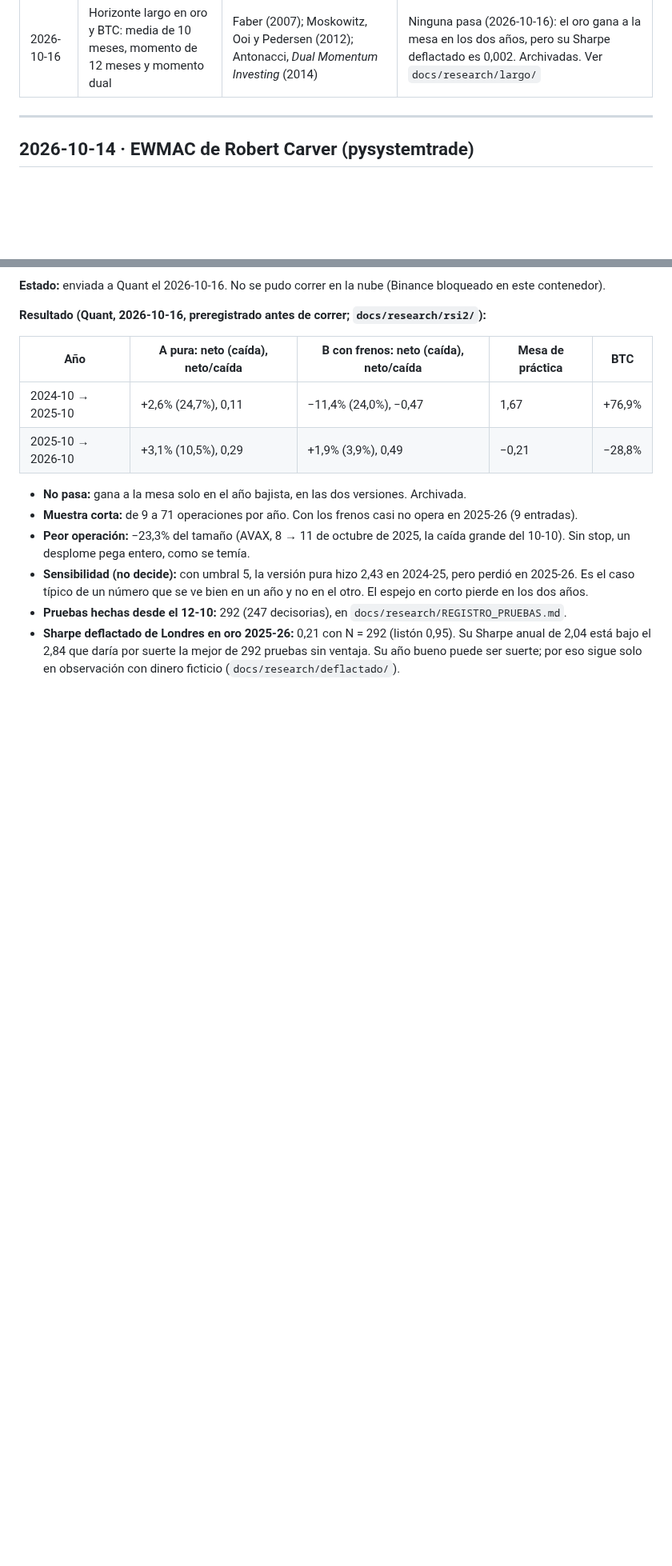
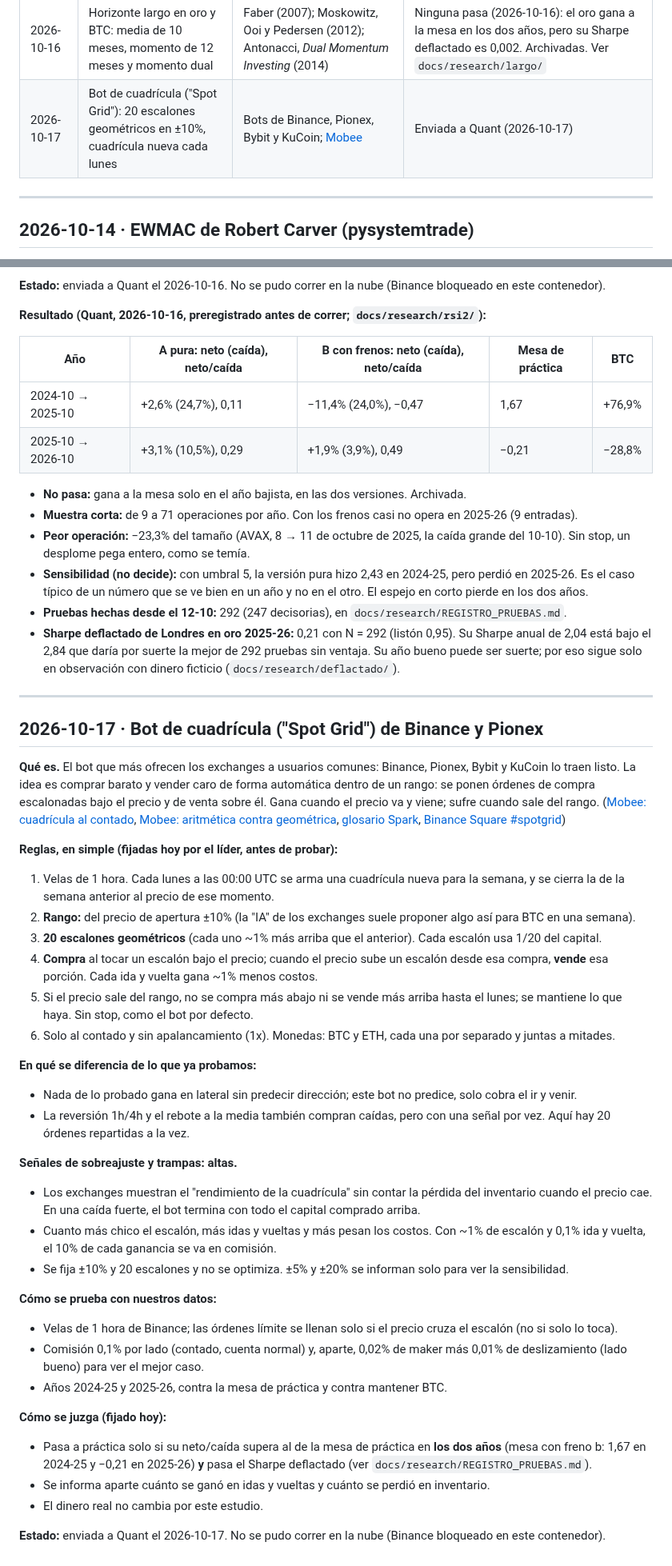
Before and after one commit to tatopozot-rgb/trading-intelligence-ai, a Markdown page: docs/inteligencia/BOTS_PUBLICOS.md, 2 parts joined by grey strips. Shown at 80% size. GitHub-like rendering; blank space fills up the shorter version.

```diff
--- a/docs/inteligencia/BOTS_PUBLICOS.md
+++ b/docs/inteligencia/BOTS_PUBLICOS.md
@@ -18,6 +18,7 @@ canal de Donchian (reglas "Turtle"), cruce de medias EMA y momento de serie temp
 | 2026-10-15 | Oro: ruptura de Londres, Tortugas diaria y reversión tras noticia (y en BTC) | Kathy Lien (2008); Curtis Faith, *Way of the Turtle* (2007) | Ninguna pasa en los dos años (2026-10-15). Archivadas; Londres en oro, a vigilar |
 | 2026-10-16 | RSI-2 de Larry Connors (comprar caídas cortas sobre la media de 200 días) | Connors y Alvarez, *Short Term Trading Strategies That Work* (2008); [resumen LuxAlgo](https://www.luxalgo.com/library/concept/rsi-2/) | No pasa en ninguna versión (2026-10-16). Archivada |
 | 2026-10-16 | Horizonte largo en oro y BTC: media de 10 meses, momento de 12 meses y momento dual | Faber (2007); Moskowitz, Ooi y Pedersen (2012); Antonacci, *Dual Momentum Investing* (2014) | Ninguna pasa (2026-10-16): el oro gana a la mesa en los dos años, pero su Sharpe deflactado es 0,002. Archivadas. Ver `docs/research/largo/` |
+| 2026-10-17 | Bot de cuadrícula ("Spot Grid"): 20 escalones geométricos en ±10%, cuadrícula nueva cada lunes | Bots de Binance, Pionex, Bybit y KuCoin; [Mobee](https://mobee.com/en/mobee-academy/blog/spot-grid-trading) | Enviada a Quant (2026-10-17) |
 
 ---
 
@@ -310,3 +311,57 @@ fuerte de dos o tres días suele rebotar pronto.
 - **Sharpe deflactado de Londres en oro 2025-26:** 0,21 con N = 292 (listón 0,95). Su Sharpe anual de 2,04 está
   bajo el 2,84 que daría por suerte la mejor de 292 pruebas sin ventaja. Su año bueno puede ser suerte; por eso
   sigue solo en observación con dinero ficticio (`docs/research/deflactado/`).
+
+---
+
+## 2026-10-17 · Bot de cuadrícula ("Spot Grid") de Binance y Pionex
+
+**Qué es.** El bot que más ofrecen los exchanges a usuarios comunes: Binance, Pionex, Bybit y KuCoin lo traen
+listo. La idea es comprar barato y vender caro de forma automática dentro de un rango: se ponen órdenes de compra
+escalonadas bajo el precio y de venta sobre él. Gana cuando el precio va y viene; sufre cuando sale del rango.
+([Mobee: cuadrícula al contado](https://mobee.com/en/mobee-academy/blog/spot-grid-trading),
+[Mobee: aritmética contra geométrica](https://mobee.com/en/mobee-academy/blog/geometric-vs-arithmetic),
+[glosario Spark](https://www.spark.money/glossary/grid-trading),
+[Binance Square #spotgrid](https://www.binance.com/en/square/hashtag/spotgrid))
+
+**Reglas, en simple (fijadas hoy por el líder, antes de probar):**
+
+1. Velas de 1 hora. Cada lunes a las 00:00 UTC se arma una cuadrícula nueva para la semana, y se cierra la de la
+   semana anterior al precio de ese momento.
+2. **Rango:** del precio de apertura ±10% (la "IA" de los exchanges suele proponer algo así para BTC en una semana).
+3. **20 escalones geométricos** (cada uno ~1% más arriba que el anterior). Cada escalón usa 1/20 del capital.
+4. **Compra** al tocar un escalón bajo el precio; cuando el precio sube un escalón desde esa compra, **vende** esa
+   porción. Cada ida y vuelta gana ~1% menos costos.
+5. Si el precio sale del rango, no se compra más abajo ni se vende más arriba hasta el lunes; se mantiene lo que
+   haya. Sin stop, como el bot por defecto.
+6. Solo al contado y sin apalancamiento (1x). Monedas: BTC y ETH, cada una por separado y juntas a mitades.
+
+**En qué se diferencia de lo que ya probamos:**
+
+- Nada de lo probado gana en lateral sin predecir dirección; este bot no predice, solo cobra el ir y venir.
+- La reversión 1h/4h y el rebote a la media también compran caídas, pero con una señal por vez. Aquí hay 20
+  órdenes repartidas a la vez.
+
+**Señales de sobreajuste y trampas: altas.**
+
+- Los exchanges muestran el "rendimiento de la cuadrícula" sin contar la pérdida del inventario cuando el precio
+  cae. En una caída fuerte, el bot termina con todo el capital comprado arriba.
+- Cuanto más chico el escalón, más idas y vueltas y más pesan los costos. Con ~1% de escalón y 0,1% ida y vuelta,
+  el 10% de cada ganancia se va en comisión.
+- Se fija ±10% y 20 escalones y no se optimiza. ±5% y ±20% se informan solo para ver la sensibilidad.
+
+**Cómo se prueba con nuestros datos:**
+
+- Velas de 1 hora de Binance; las órdenes límite se llenan solo si el precio cruza el escalón (no si solo lo toca).
+- Comisión 0,1% por lado (contado, cuenta normal) y, aparte, 0,02% de maker más 0,01% de deslizamiento (lado
+  bueno) para ver el mejor caso.
+- Años 2024-25 y 2025-26, contra la mesa de práctica y contra mantener BTC.
+
+**Cómo se juzga (fijado hoy):**
+
+- Pasa a práctica solo si su neto/caída supera al de la mesa de práctica en **los dos años** (mesa con freno b:
+  1,67 en 2024-25 y −0,21 en 2025-26) **y** pasa el Sharpe deflactado (ver `docs/research/REGISTRO_PRUEBAS.md`).
+- Se informa aparte cuánto se ganó en idas y vueltas y cuánto se perdió en inventario.
+- El dinero real no cambia por este estudio.
+
+**Estado:** enviada a Quant el 2026-10-17. No se pudo correr en la nube (Binance bloqueado en este contenedor).
```
Also changed, not shown: docs/APRENDIZAJE_TEORIA.md (+4 -1 lines), docs/inteligencia/2026-10-17.md (added, +85 -0 lines).
